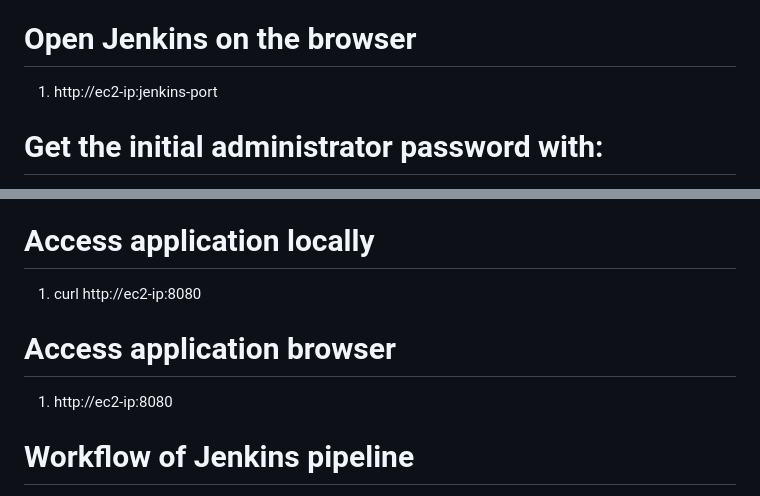
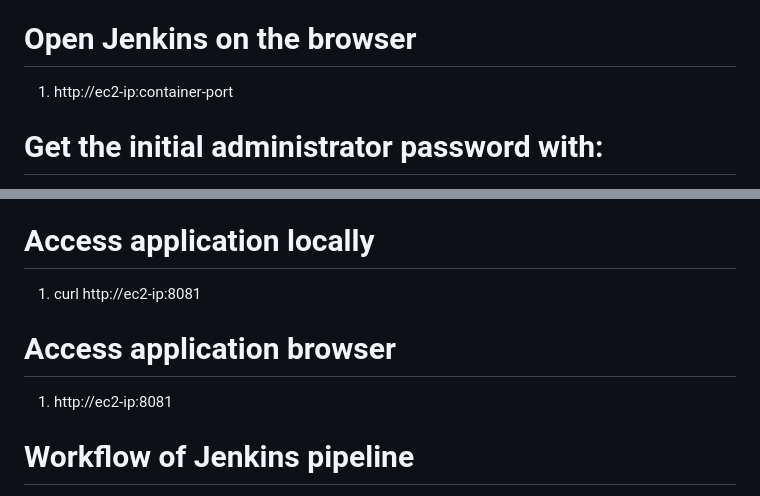
Before and after one commit to niya-sree/jenkins-pipeline-deploy, a Markdown page: README.md, 2 parts joined by grey strips. Rendered like a GitHub page.

Commit message:
Change Jenkins and application port references
Updated port references for Jenkins and application access in README.

```diff
--- a/README.md
+++ b/README.md
@@ -29,7 +29,7 @@ Set up a basic Jenkins pipeline to automate the process of building and deployin
 1. Add jenkins port in inbound rules in SG
 2. Add application host port in inbound rules in SG
 # Open Jenkins on the browser
-1. http://ec2-ip:jenkins-port
+1. http://ec2-ip:container-port
 # Get the initial administrator password with:
 1. sudo cat /var/lib/jenkins/secrets/initialAdminPassword
 2. Copy that password into the Jenkins setup screen
@@ -63,9 +63,9 @@ Set up a basic Jenkins pipeline to automate the process of building and deployin
 3. docker ps
 4. docker image ls
 # Access application locally
-1. curl http://ec2-ip:8080
+1. curl http://ec2-ip:8081
 # Access application browser
-1. http://ec2-ip:8080
+1. http://ec2-ip:8081
 # Workflow of Jenkins pipeline
 1. Developer pushes code
 2. Triggers Jenkins Webhook
```
